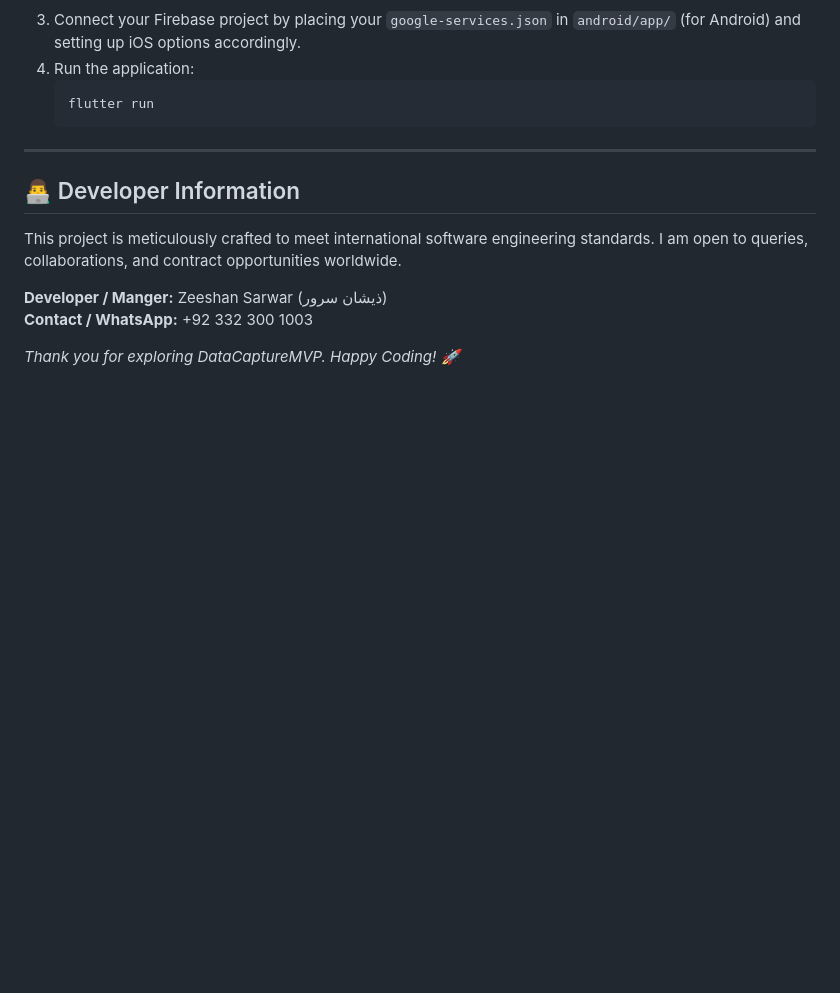
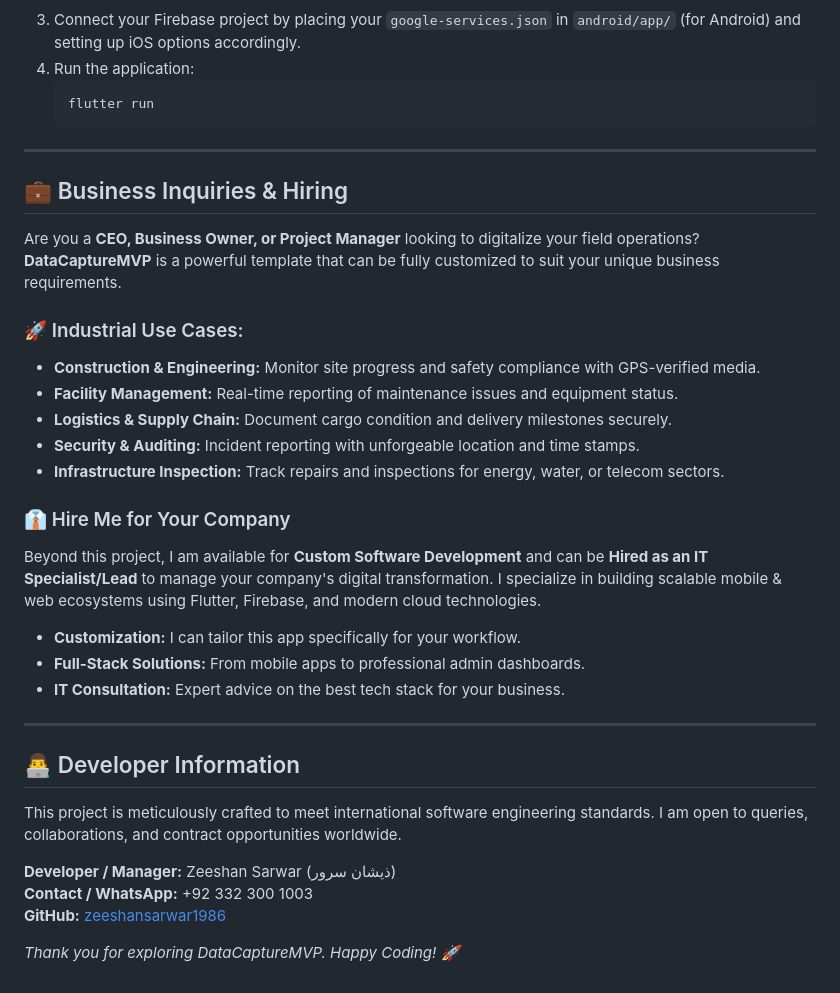
Before and after one commit to zeeshansarwar1986/Mobile-Data-Capture-Application, a Markdown page: README.md, the part around the change. GitHub-like rendering; blank space fills up the shorter version.

Commit message:
Added Business Inquiries and Hiring section to README

```diff
--- a/README.md
+++ b/README.md
@@ -95,11 +95,32 @@ To get a local copy up and running, follow these simple steps:
 
 ---
 
+## 💼 Business Inquiries & Hiring
+
+Are you a **CEO, Business Owner, or Project Manager** looking to digitalize your field operations? **DataCaptureMVP** is a powerful template that can be fully customized to suit your unique business requirements.
+
+### 🚀 Industrial Use Cases:
+*   **Construction & Engineering:** Monitor site progress and safety compliance with GPS-verified media.
+*   **Facility Management:** Real-time reporting of maintenance issues and equipment status.
+*   **Logistics & Supply Chain:** Document cargo condition and delivery milestones securely.
+*   **Security & Auditing:** Incident reporting with unforgeable location and time stamps.
+*   **Infrastructure Inspection:** Track repairs and inspections for energy, water, or telecom sectors.
+
+### 👔 Hire Me for Your Company
+Beyond this project, I am available for **Custom Software Development** and can be **Hired as an IT Specialist/Lead** to manage your company's digital transformation. I specialize in building scalable mobile & web ecosystems using Flutter, Firebase, and modern cloud technologies.
+
+*   **Customization:** I can tailor this app specifically for your workflow.
+*   **Full-Stack Solutions:** From mobile apps to professional admin dashboards.
+*   **IT Consultation:** Expert advice on the best tech stack for your business.
+
+---
+
 ## 👨‍💻 Developer Information
 
 This project is meticulously crafted to meet international software engineering standards. I am open to queries, collaborations, and contract opportunities worldwide.
 
-**Developer / Manger:** Zeeshan Sarwar (ذیشان سرور)
+**Developer / Manager:** Zeeshan Sarwar (ذیشان سرور)
 **Contact / WhatsApp:** +92 332 300 1003
+**GitHub:** [zeeshansarwar1986](https://github.com/zeeshansarwar1986)
 
 *Thank you for exploring DataCaptureMVP. Happy Coding! 🚀*
```
